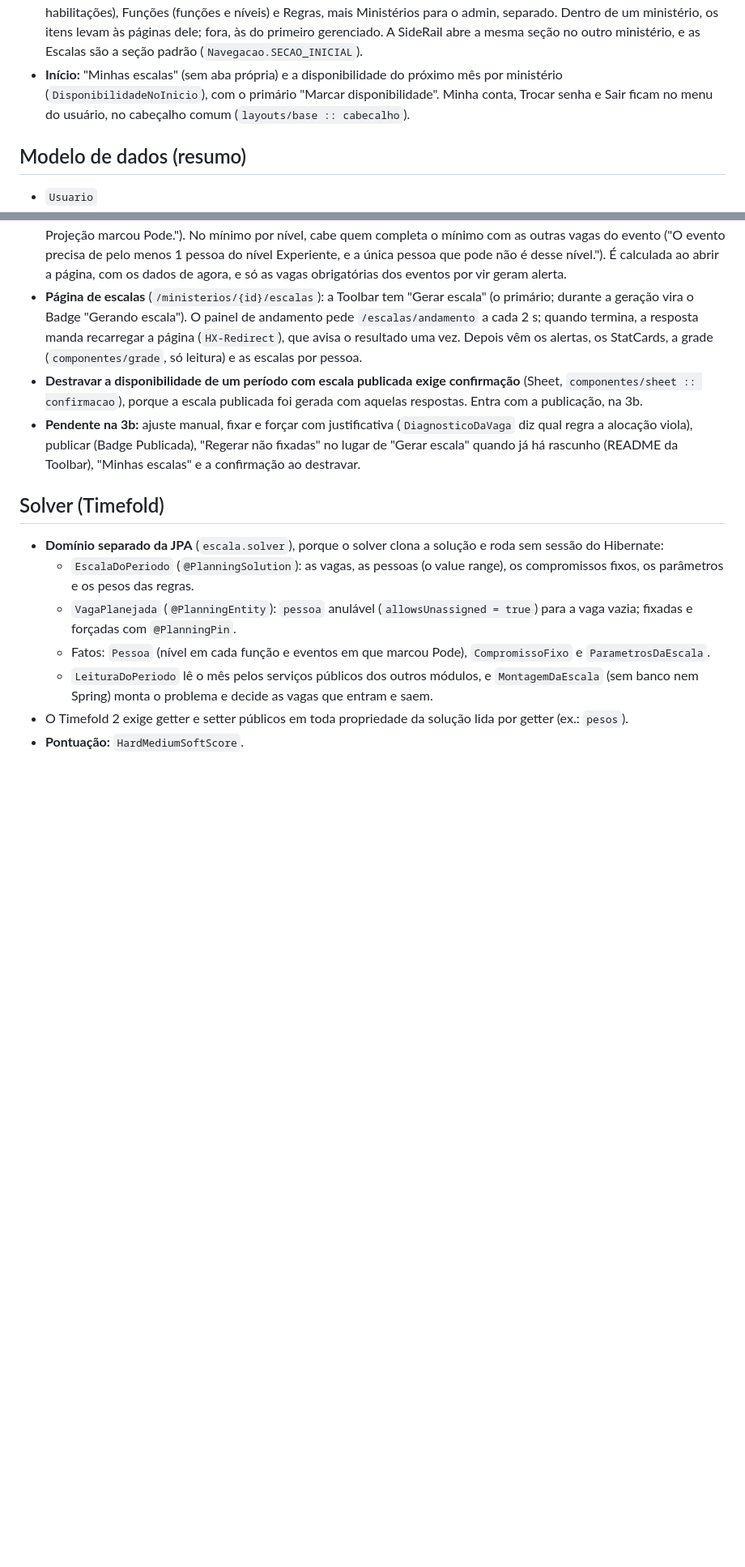
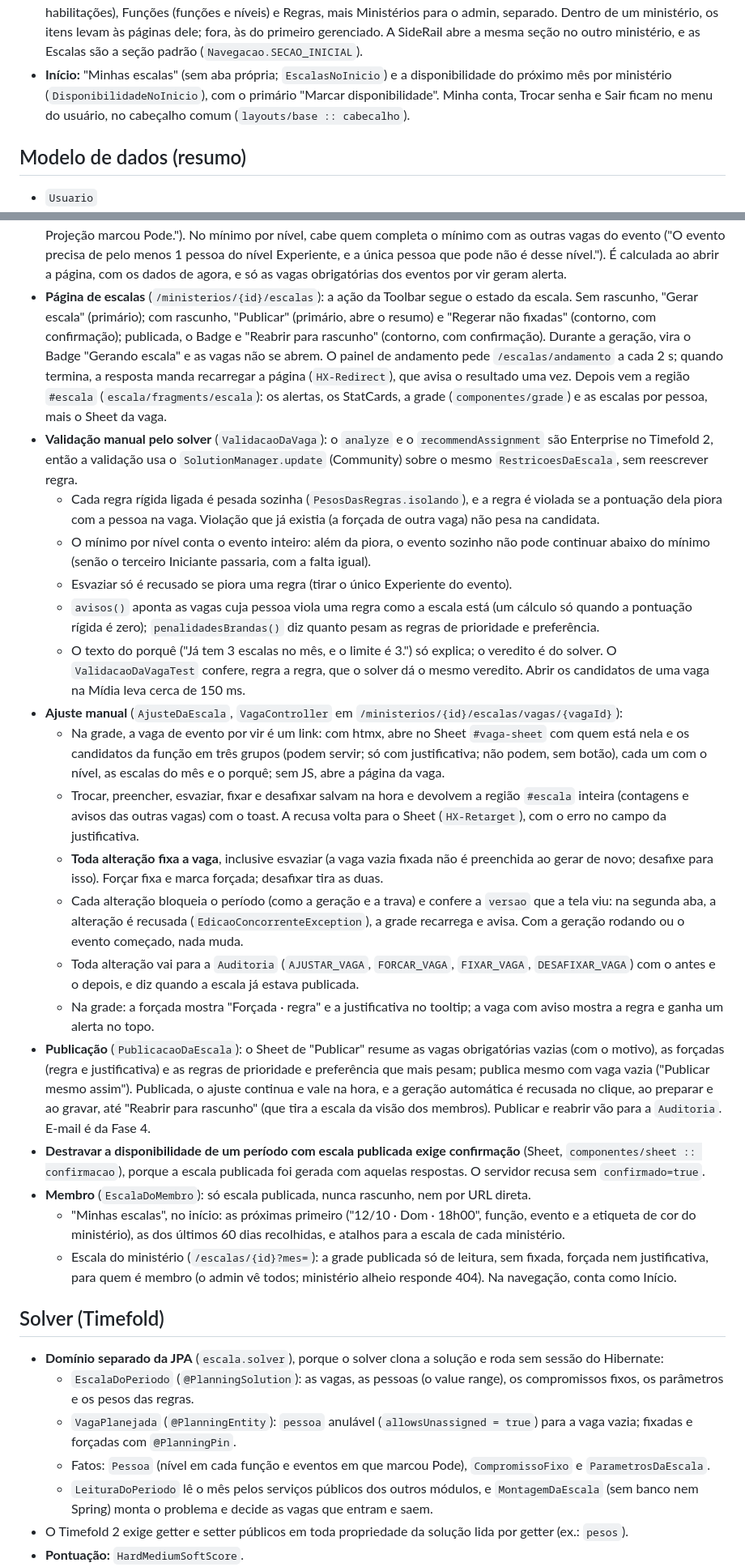
Before and after one commit to Joao-Gabriel-Meneses/church-scheduler, a Markdown page: CLAUDE.md, 2 parts joined by grey strips. Shown at 81% size. Rendered like a GitHub page; blank space fills up the shorter version.

```diff
--- a/CLAUDE.md
+++ b/CLAUDE.md
@@ -77,7 +77,7 @@ Gerente e admin também servem e aparecem na escala. Um usuário pode estar em v
 - Cadastrar um e-mail que já tem conta só cria a membresia; a conta não muda (se estiver desativada, o gerente é avisado).
 - **Abas fixas:** são as mesmas em toda página (`Navegacao.PRINCIPAL`); só muda a atual. Início e Disponibilidade para todos, mais o NavMenu **Gerenciar** para quem gerencia algum ministério ou é admin (README do NavPills e do NavMenu).
 - **Menu Gerenciar:** Escalas (rascunho e geração), Eventos (mês e modelos), Disponibilidade (painel e trava), Membros (e habilitações), Funções (funções e níveis) e Regras, mais Ministérios para o admin, separado. Dentro de um ministério, os itens levam às páginas dele; fora, às do primeiro gerenciado. A SideRail abre a mesma seção no outro ministério, e as Escalas são a seção padrão (`Navegacao.SECAO_INICIAL`).
-- **Início:** "Minhas escalas" (sem aba própria) e a disponibilidade do próximo mês por ministério (`DisponibilidadeNoInicio`), com o primário "Marcar disponibilidade". Minha conta, Trocar senha e Sair ficam no menu do usuário, no cabeçalho comum (`layouts/base :: cabecalho`).
+- **Início:** "Minhas escalas" (sem aba própria; `EscalasNoInicio`) e a disponibilidade do próximo mês por ministério (`DisponibilidadeNoInicio`), com o primário "Marcar disponibilidade". Minha conta, Trocar senha e Sair ficam no menu do usuário, no cabeçalho comum (`layouts/base :: cabecalho`).
 
 ## Modelo de dados (resumo)
 
@@ -174,9 +174,25 @@ A Fase 3 foi dividida. A **3a** (feita) gera a escala com o Timefold e mostra o
   - A gravação relê a trava com o período bloqueado: destravada no meio, o resultado é descartado e o gerente é avisado. Registra `Auditoria` (`GERAR_ESCALA`, com as vagas preenchidas, o tempo e a pontuação).
   - O andamento fica em memória (`GeracoesEmAndamento`, uma instância do app): o segundo clique encontra a geração rodando e não dispara outra. Um reinício no meio perde só a geração.
 - **Explicação da vaga vazia** (`DiagnosticoDaVaga`): no Timefold 2 não existe `SolutionManager.explain`, e o `analyze` é da versão Enterprise. Quem serve passa pelas regras rígidas ligadas, nesta ordem: habilitação, disponibilidade, uma função por evento, sobreposição, limite e mínimo por nível. A primeira que deixa ninguém é o motivo ("Ninguém habilitado em Projeção marcou Pode."). No mínimo por nível, cabe quem completa o mínimo com as outras vagas do evento ("O evento precisa de pelo menos 1 pessoa do nível Experiente, e a única pessoa que pode não é desse nível."). É calculada ao abrir a página, com os dados de agora, e só as vagas obrigatórias dos eventos por vir geram alerta.
-- **Página de escalas** (`/ministerios/{id}/escalas`): a Toolbar tem "Gerar escala" (o primário; durante a geração vira o Badge "Gerando escala"). O painel de andamento pede `/escalas/andamento` a cada 2 s; quando termina, a resposta manda recarregar a página (`HX-Redirect`), que avisa o resultado uma vez. Depois vêm os alertas, os StatCards, a grade (`componentes/grade`, só leitura) e as escalas por pessoa.
-- **Destravar a disponibilidade de um período com escala publicada exige confirmação** (Sheet, `componentes/sheet :: confirmacao`), porque a escala publicada foi gerada com aquelas respostas. Entra com a publicação, na 3b.
-- **Pendente na 3b:** ajuste manual, fixar e forçar com justificativa (`DiagnosticoDaVaga` diz qual regra a alocação viola), publicar (Badge Publicada), "Regerar não fixadas" no lugar de "Gerar escala" quando já há rascunho (README da Toolbar), "Minhas escalas" e a confirmação ao destravar.
+- **Página de escalas** (`/ministerios/{id}/escalas`): a ação da Toolbar segue o estado da escala. Sem rascunho, "Gerar escala" (primário); com rascunho, "Publicar" (primário, abre o resumo) e "Regerar não fixadas" (contorno, com confirmação); publicada, o Badge e "Reabrir para rascunho" (contorno, com confirmação). Durante a geração, vira o Badge "Gerando escala" e as vagas não se abrem. O painel de andamento pede `/escalas/andamento` a cada 2 s; quando termina, a resposta manda recarregar a página (`HX-Redirect`), que avisa o resultado uma vez. Depois vem a região `#escala` (`escala/fragments/escala`): os alertas, os StatCards, a grade (`componentes/grade`) e as escalas por pessoa, mais o Sheet da vaga.
+- **Validação manual pelo solver** (`ValidacaoDaVaga`): o `analyze` e o `recommendAssignment` são Enterprise no Timefold 2, então a validação usa o `SolutionManager.update` (Community) sobre o mesmo `RestricoesDaEscala`, sem reescrever regra.
+  - Cada regra rígida ligada é pesada sozinha (`PesosDasRegras.isolando`), e a regra é violada se a pontuação dela piora com a pessoa na vaga. Violação que já existia (a forçada de outra vaga) não pesa na candidata.
+  - O mínimo por nível conta o evento inteiro: além da piora, o evento sozinho não pode continuar abaixo do mínimo (senão o terceiro Iniciante passaria, com a falta igual).
+  - Esvaziar só é recusado se piora uma regra (tirar o único Experiente do evento).
+  - `avisos()` aponta as vagas cuja pessoa viola uma regra como a escala está (um cálculo só quando a pontuação rígida é zero); `penalidadesBrandas()` diz quanto pesam as regras de prioridade e preferência.
+  - O texto do porquê ("Já tem 3 escalas no mês, e o limite é 3.") só explica; o veredito é do solver. O `ValidacaoDaVagaTest` confere, regra a regra, que o solver dá o mesmo veredito. Abrir os candidatos de uma vaga na Mídia leva cerca de 150 ms.
+- **Ajuste manual** (`AjusteDaEscala`, `VagaController` em `/ministerios/{id}/escalas/vagas/{vagaId}`):
+  - Na grade, a vaga de evento por vir é um link: com htmx, abre no Sheet `#vaga-sheet` com quem está nela e os candidatos da função em três grupos (podem servir; só com justificativa; não podem, sem botão), cada um com o nível, as escalas do mês e o porquê; sem JS, abre a página da vaga.
+  - Trocar, preencher, esvaziar, fixar e desafixar salvam na hora e devolvem a região `#escala` inteira (contagens e avisos das outras vagas) com o toast. A recusa volta para o Sheet (`HX-Retarget`), com o erro no campo da justificativa.
+  - **Toda alteração fixa a vaga**, inclusive esvaziar (a vaga vazia fixada não é preenchida ao gerar de novo; desafixe para isso). Forçar fixa e marca forçada; desafixar tira as duas.
+  - Cada alteração bloqueia o período (como a geração e a trava) e confere a `versao` que a tela viu: na segunda aba, a alteração é recusada (`EdicaoConcorrenteException`), a grade recarrega e avisa. Com a geração rodando ou o evento começado, nada muda.
+  - Toda alteração vai para a `Auditoria` (`AJUSTAR_VAGA`, `FORCAR_VAGA`, `FIXAR_VAGA`, `DESAFIXAR_VAGA`) com o antes e o depois, e diz quando a escala já estava publicada.
+  - Na grade: a forçada mostra "Forçada · regra" e a justificativa no tooltip; a vaga com aviso mostra a regra e ganha um alerta no topo.
+- **Publicação** (`PublicacaoDaEscala`): o Sheet de "Publicar" resume as vagas obrigatórias vazias (com o motivo), as forçadas (regra e justificativa) e as regras de prioridade e preferência que mais pesam; publica mesmo com vaga vazia ("Publicar mesmo assim"). Publicada, o ajuste continua e vale na hora, e a geração automática é recusada no clique, ao preparar e ao gravar, até "Reabrir para rascunho" (que tira a escala da visão dos membros). Publicar e reabrir vão para a `Auditoria`. E-mail é da Fase 4.
+- **Destravar a disponibilidade de um período com escala publicada exige confirmação** (Sheet, `componentes/sheet :: confirmacao`), porque a escala publicada foi gerada com aquelas respostas. O servidor recusa sem `confirmado=true`.
+- **Membro** (`EscalaDoMembro`): só escala publicada, nunca rascunho, nem por URL direta.
+  - "Minhas escalas", no início: as próximas primeiro ("12/10 · Dom · 18h00", função, evento e a etiqueta de cor do ministério), as dos últimos 60 dias recolhidas, e atalhos para a escala de cada ministério.
+  - Escala do ministério (`/escalas/{id}?mes=`): a grade publicada só de leitura, sem fixada, forçada nem justificativa, para quem é membro (o admin vê todos; ministério alheio responde 404). Na navegação, conta como Início.
 
 ## Solver (Timefold)
 
```
Also changed, not shown: other parts of CLAUDE.md (+11 -9 lines).
